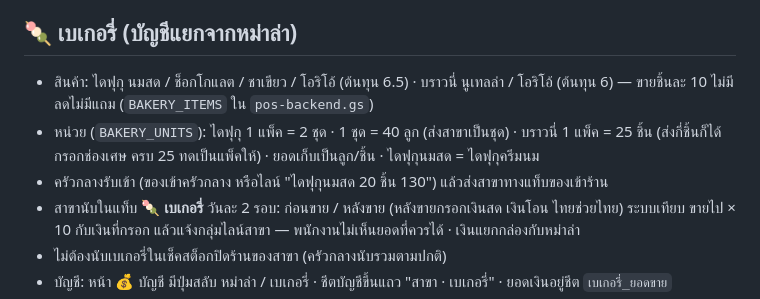
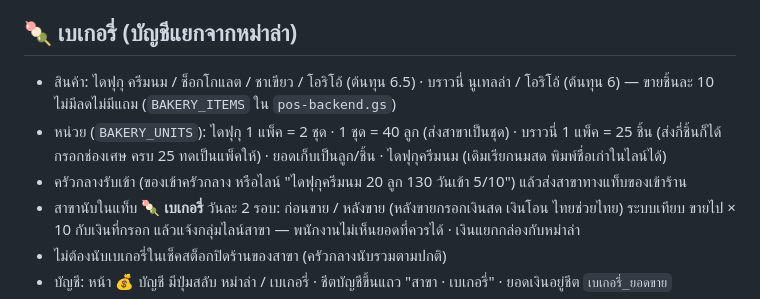
Before and after one commit to imsummerr/malanadaengstock, a Markdown page: google-apps-script/README.md, the part around the change. GitHub-like rendering.

Commit message:
README: ไดฟุกุ ครีมนม
Co-Authored-By: Claude Opus 5.5 <noreply@anthropic.com>
Claude-Session: https://claude.ai/code/session_015XVHJmH5puvhPsh2ytWvrr

```diff
--- a/google-apps-script/README.md
+++ b/google-apps-script/README.md
@@ -215,9 +215,9 @@ var BRANCH_LINE_GROUPS = {
 
 ## 🍡 เบเกอรี่ (บัญชีแยกจากหม่าล่า)
 
-- สินค้า: ไดฟุกุ นมสด / ช็อกโกแลต / ชาเขียว / โอริโอ้ (ต้นทุน 6.5) · บราวนี่ นูเทลล่า / โอริโอ้ (ต้นทุน 6) — ขายชิ้นละ 10 ไม่มีลดไม่มีแถม (`BAKERY_ITEMS` ใน `pos-backend.gs`)
-- หน่วย (`BAKERY_UNITS`): ไดฟุกุ 1 แพ็ค = 2 ชุด · 1 ชุด = 40 ลูก (ส่งสาขาเป็นชุด) · บราวนี่ 1 แพ็ค = 25 ชิ้น (ส่งกี่ชิ้นก็ได้ กรอกช่องเศษ ครบ 25 ทดเป็นแพ็คให้) · ยอดเก็บเป็นลูก/ชิ้น · ไดฟุกุนมสด = ไดฟุกุครีมนม
-- ครัวกลางรับเข้า (ของเข้าครัวกลาง หรือไลน์ "ไดฟุกุนมสด 20 ชิ้น 130") แล้วส่งสาขาทางแท็บของเข้าร้าน
+- สินค้า: ไดฟุกุ ครีมนม / ช็อกโกแลต / ชาเขียว / โอริโอ้ (ต้นทุน 6.5) · บราวนี่ นูเทลล่า / โอริโอ้ (ต้นทุน 6) — ขายชิ้นละ 10 ไม่มีลดไม่มีแถม (`BAKERY_ITEMS` ใน `pos-backend.gs`)
+- หน่วย (`BAKERY_UNITS`): ไดฟุกุ 1 แพ็ค = 2 ชุด · 1 ชุด = 40 ลูก (ส่งสาขาเป็นชุด) · บราวนี่ 1 แพ็ค = 25 ชิ้น (ส่งกี่ชิ้นก็ได้ กรอกช่องเศษ ครบ 25 ทดเป็นแพ็คให้) · ยอดเก็บเป็นลูก/ชิ้น · ไดฟุกุครีมนม (เดิมเรียกนมสด พิมพ์ชื่อเก่าในไลน์ได้)
+- ครัวกลางรับเข้า (ของเข้าครัวกลาง หรือไลน์ "ไดฟุกุครีมนม 20 ลูก 130 วันเข้า 5/10") แล้วส่งสาขาทางแท็บของเข้าร้าน
 - สาขานับในแท็บ **🍡 เบเกอรี่** วันละ 2 รอบ: ก่อนขาย / หลังขาย (หลังขายกรอกเงินสด เงินโอน ไทยช่วยไทย)
   ระบบเทียบ ขายไป × 10 กับเงินที่กรอก แล้วแจ้งกลุ่มไลน์สาขา — พนักงานไม่เห็นยอดที่ควรได้ · เงินแยกกล่องกับหม่าล่า
 - ไม่ต้องนับเบเกอรี่ในเช็คสต็อกปิดร้านของสาขา (ครัวกลางนับรวมตามปกติ)
```
